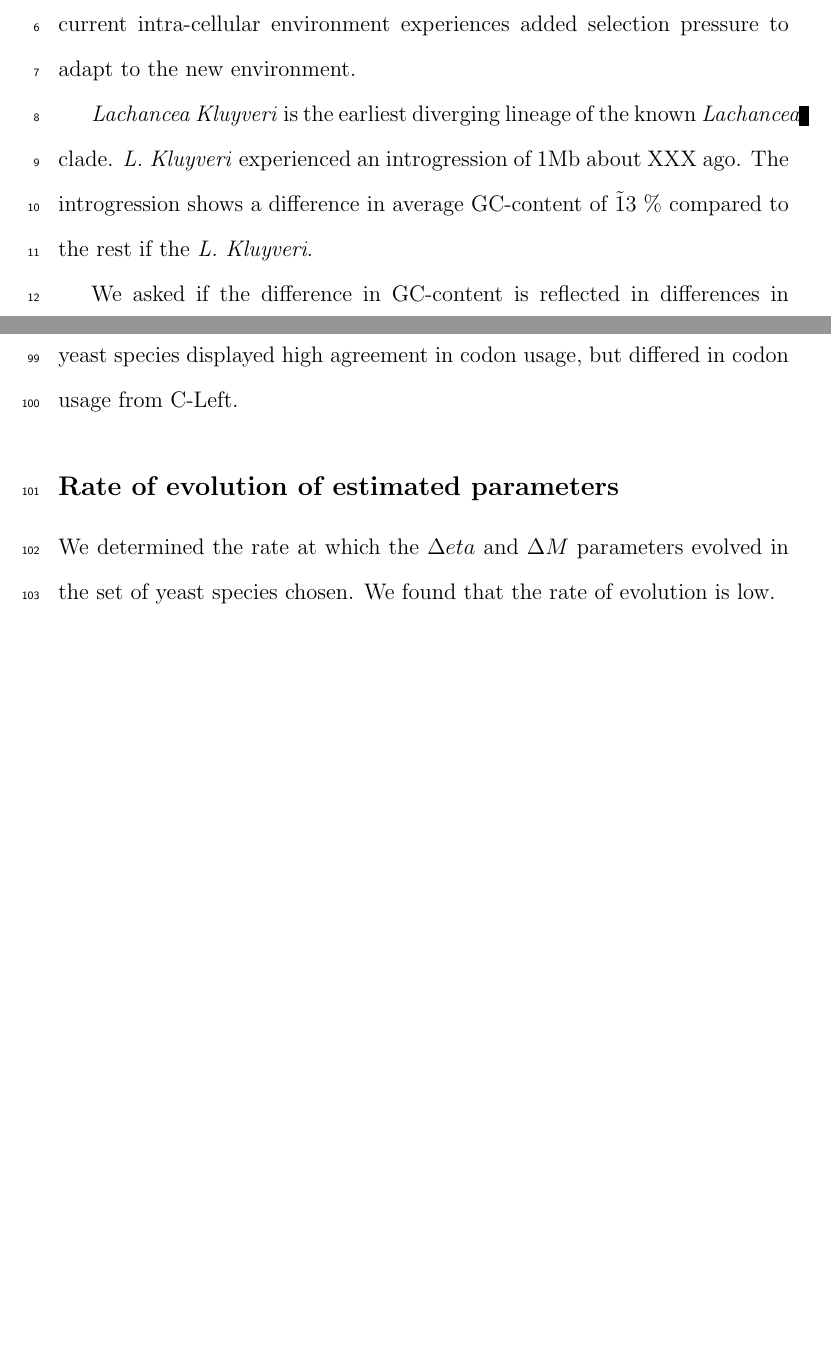
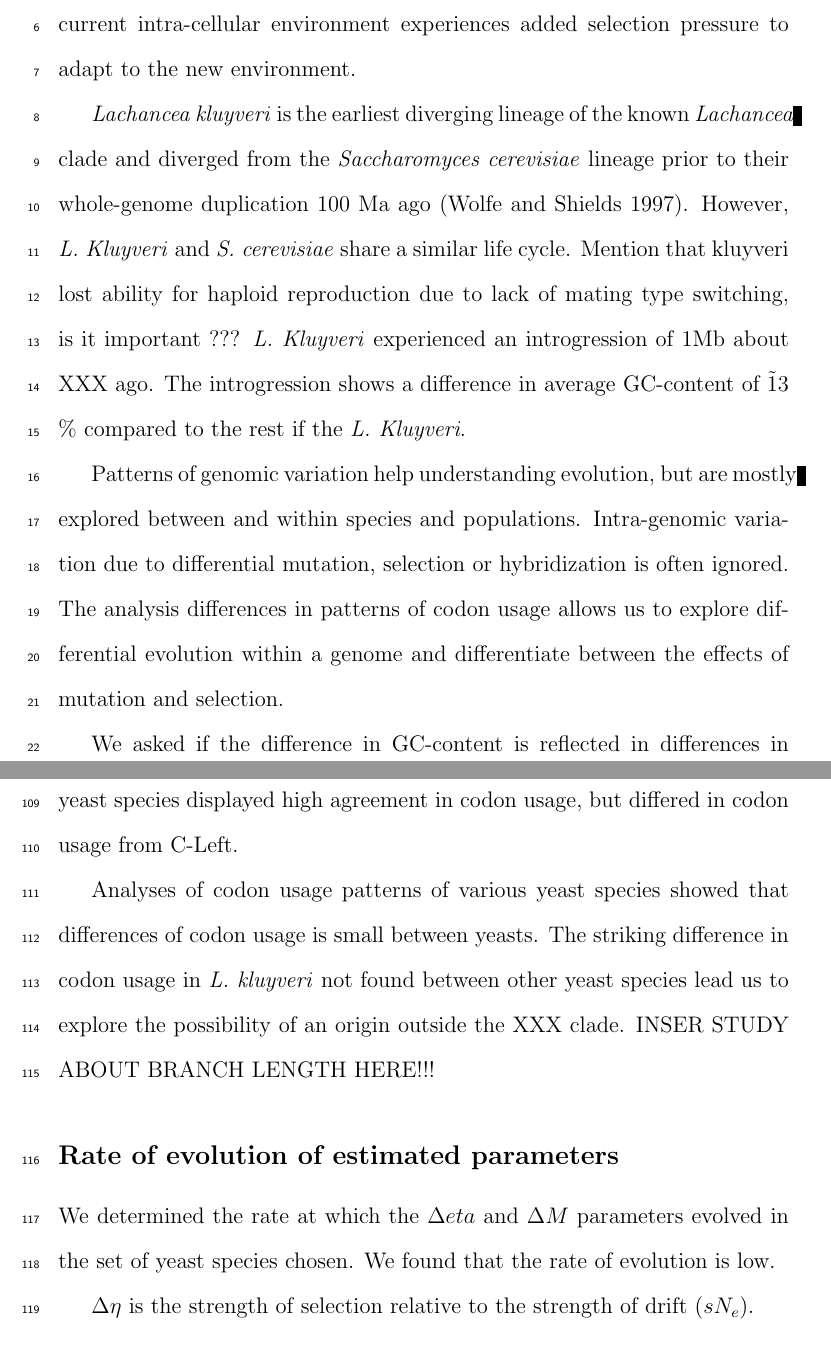
Before and after one commit to mikegilchrist/papers-1, a LaTeX document (kluyveri_paper/kluyveri_paper.tex): two parts of pages 1 and 5 of 7 before the commit and two parts of pages 1 and 6 of 8 after it, joined at a grey line, cut so that both start at the same text, the shorter picture padded with empty space. Compiled offline with pdfLaTeX.

Commit message:
added to introduction

```diff
--- a/kluyveri_paper/kluyveri_paper.tex
+++ b/kluyveri_paper/kluyveri_paper.tex
@@ -17,9 +17,15 @@ Organisms undergo changes in phenotype due to selection on fitness relevant trai
 The same principle applies to the genome adapting to the intra-cellular environment.
 If genomes are mixed, due to hypridization or introgression events, the part of the genome new to the current intra-cellular environment experiences added selection pressure to adapt to the new environment.
 
-\textit{Lachancea Kluyveri} is the earliest diverging lineage of the known \textit{Lachancea} clade.
+\textit{Lachancea kluyveri} is the earliest diverging lineage of the known \textit{Lachancea} clade and diverged from the \textit{Saccharomyces cerevisiae} lineage prior to their whole-genome duplication 100 Ma ago (Wolfe and Shields 1997).
+However, \textit{L. Kluyveri} and \textit{S. cerevisiae} share a similar life cycle.
+Mention that kluyveri lost ability for haploid reproduction due to lack of mating type switching, is it important ???
 \textit{L. Kluyveri} experienced an introgression of 1Mb about XXX ago.
 The introgression shows a difference in average GC-content of \~ 13 \% compared to the rest if the \textit{L. Kluyveri}.
+
+Patterns of genomic variation help understanding evolution, but are mostly explored between and within species and populations.
+Intra-genomic variation due to differential mutation, selection or hybridization is often ignored.
+The analysis differences in patterns of codon usage allows us to explore differential evolution within a genome and differentiate between the effects of mutation and selection.
 
 We asked if the difference in GC-content is reflected in differences in codon usage bias.
 We analyzed the two genomic regions in the \textit{L. Kluyveri} genome together and separately.
@@ -76,6 +82,10 @@ We determined the codon usage patterns of related yeast species to explore if on
 Agreement in codon usage patterns between C-Left and other yeast species would indicate a candidate for the origin of C-Left.
 The chosen X number of yeast species displayed high agreement in codon usage, but differed in codon usage from C-Left.
 
+Analyses of codon usage patterns of various yeast species showed that differences of codon usage is small between yeasts.
+The striking difference in codon usage in \textit{L. kluyveri} not found between other yeast species lead us to explore the possibility of an origin outside the XXX clade.
+INSER STUDY ABOUT BRANCH LENGTH HERE!!!
+
 \subsection*{Rate of evolution of estimated parameters}
 We determined the rate at which the $\Delta eta$ and $\Delta M$ parameters evolved in the set of yeast species chosen.
 We found that the rate of evolution is low.
```
